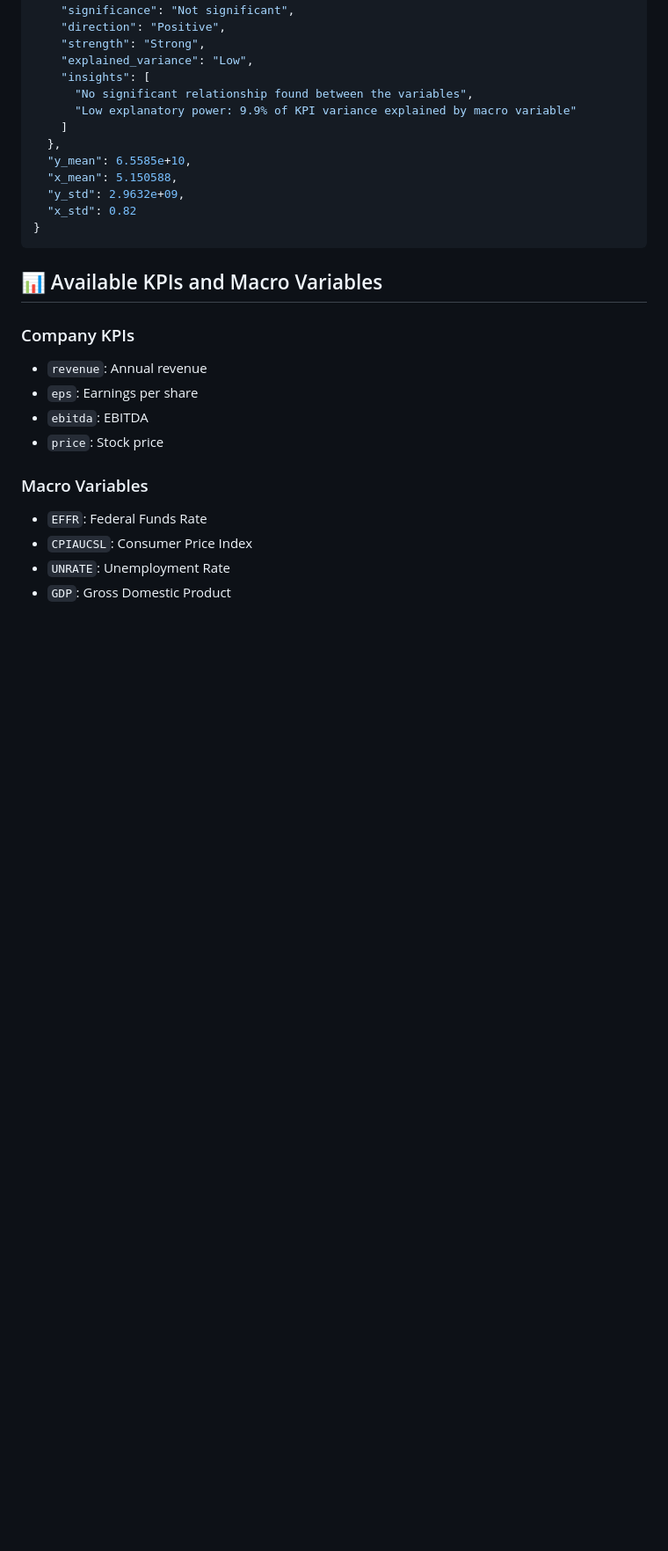
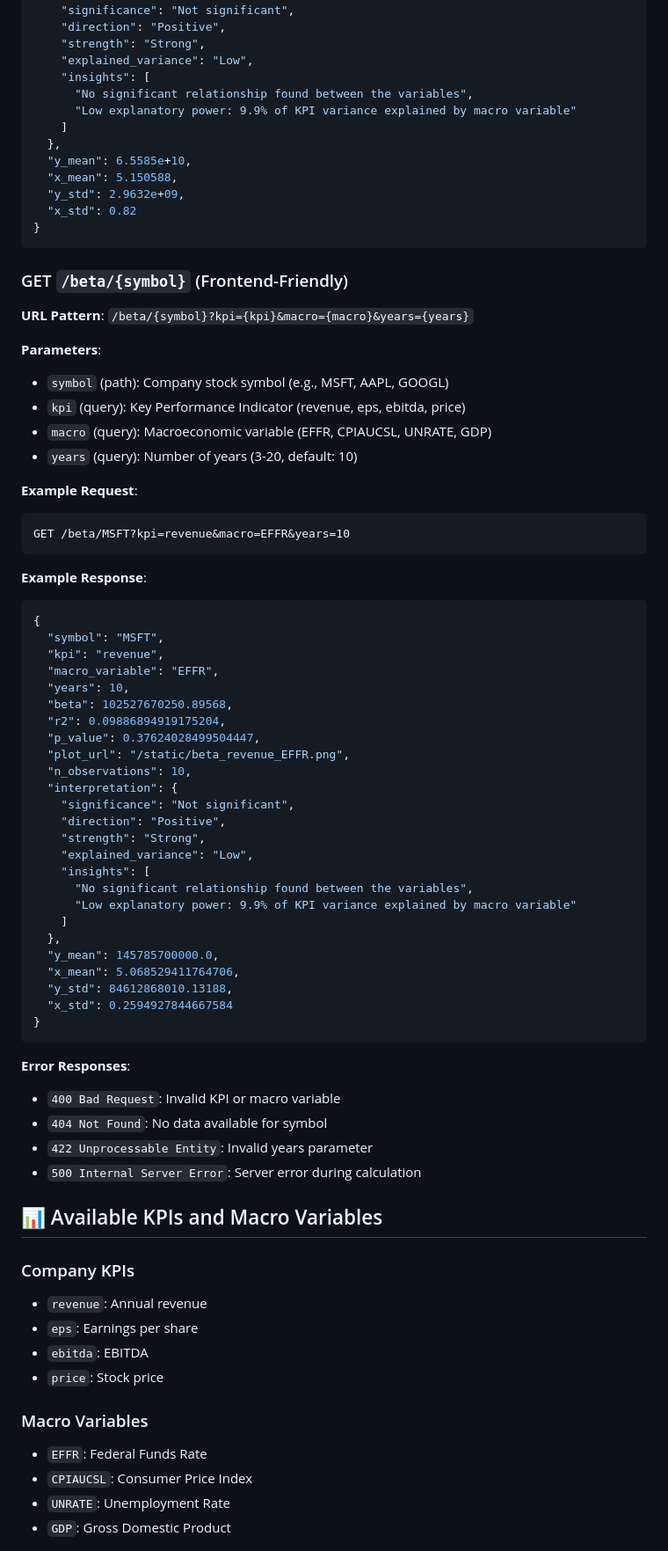
Before and after one commit to gaabdul/Analytics-App, a Markdown page: BETA_ANALYSIS_FEATURE.md, the part around the change. Shown: that part at 88% size. Drawn GitHub-style; blank space fills up the shorter version.

Commit message:
Update beta analysis documentation with GET endpoint details

````diff
--- a/BETA_ANALYSIS_FEATURE.md
+++ b/BETA_ANALYSIS_FEATURE.md
@@ -92,6 +92,56 @@ Where:
   "x_std": 0.82
 }
 ```
+
+### GET `/beta/{symbol}` (Frontend-Friendly)
+
+**URL Pattern**: `/beta/{symbol}?kpi={kpi}&macro={macro}&years={years}`
+
+**Parameters**:
+- `symbol` (path): Company stock symbol (e.g., MSFT, AAPL, GOOGL)
+- `kpi` (query): Key Performance Indicator (revenue, eps, ebitda, price)
+- `macro` (query): Macroeconomic variable (EFFR, CPIAUCSL, UNRATE, GDP)
+- `years` (query): Number of years (3-20, default: 10)
+
+**Example Request**:
+```
+GET /beta/MSFT?kpi=revenue&macro=EFFR&years=10
+```
+
+**Example Response**:
+```json
+{
+  "symbol": "MSFT",
+  "kpi": "revenue",
+  "macro_variable": "EFFR",
+  "years": 10,
+  "beta": 102527670250.89568,
+  "r2": 0.09886894919175204,
+  "p_value": 0.37624028499504447,
+  "plot_url": "/static/beta_revenue_EFFR.png",
+  "n_observations": 10,
+  "interpretation": {
+    "significance": "Not significant",
+    "direction": "Positive",
+    "strength": "Strong",
+    "explained_variance": "Low",
+    "insights": [
+      "No significant relationship found between the variables",
+      "Low explanatory power: 9.9% of KPI variance explained by macro variable"
+    ]
+  },
+  "y_mean": 145785700000.0,
+  "x_mean": 5.068529411764706,
+  "y_std": 84612868010.13188,
+  "x_std": 0.2594927844667584
+}
+```
+
+**Error Responses**:
+- `400 Bad Request`: Invalid KPI or macro variable
+- `404 Not Found`: No data available for symbol
+- `422 Unprocessable Entity`: Invalid years parameter
+- `500 Internal Server Error`: Server error during calculation
 
 ## 📊 Available KPIs and Macro Variables
 
````
